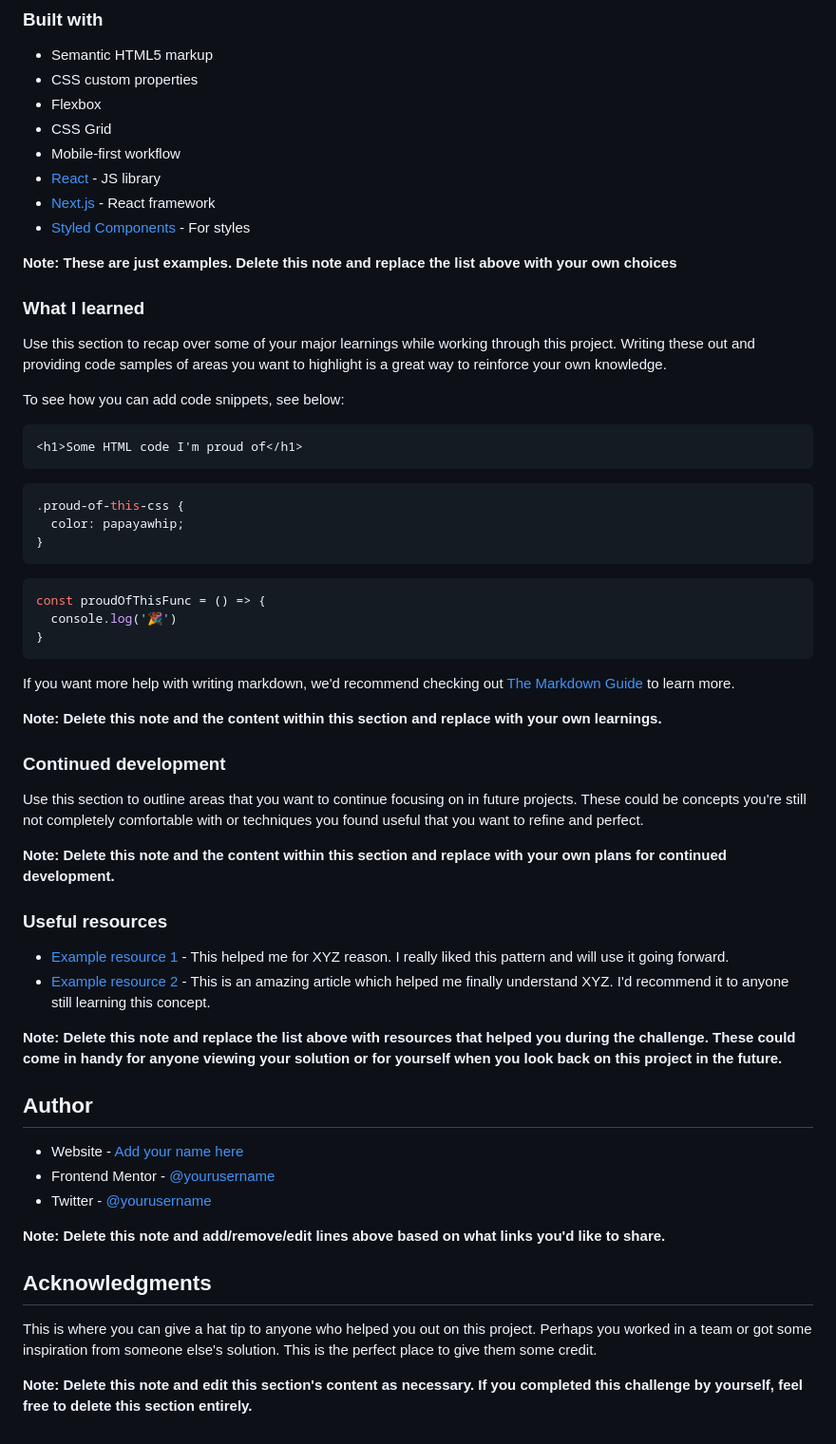
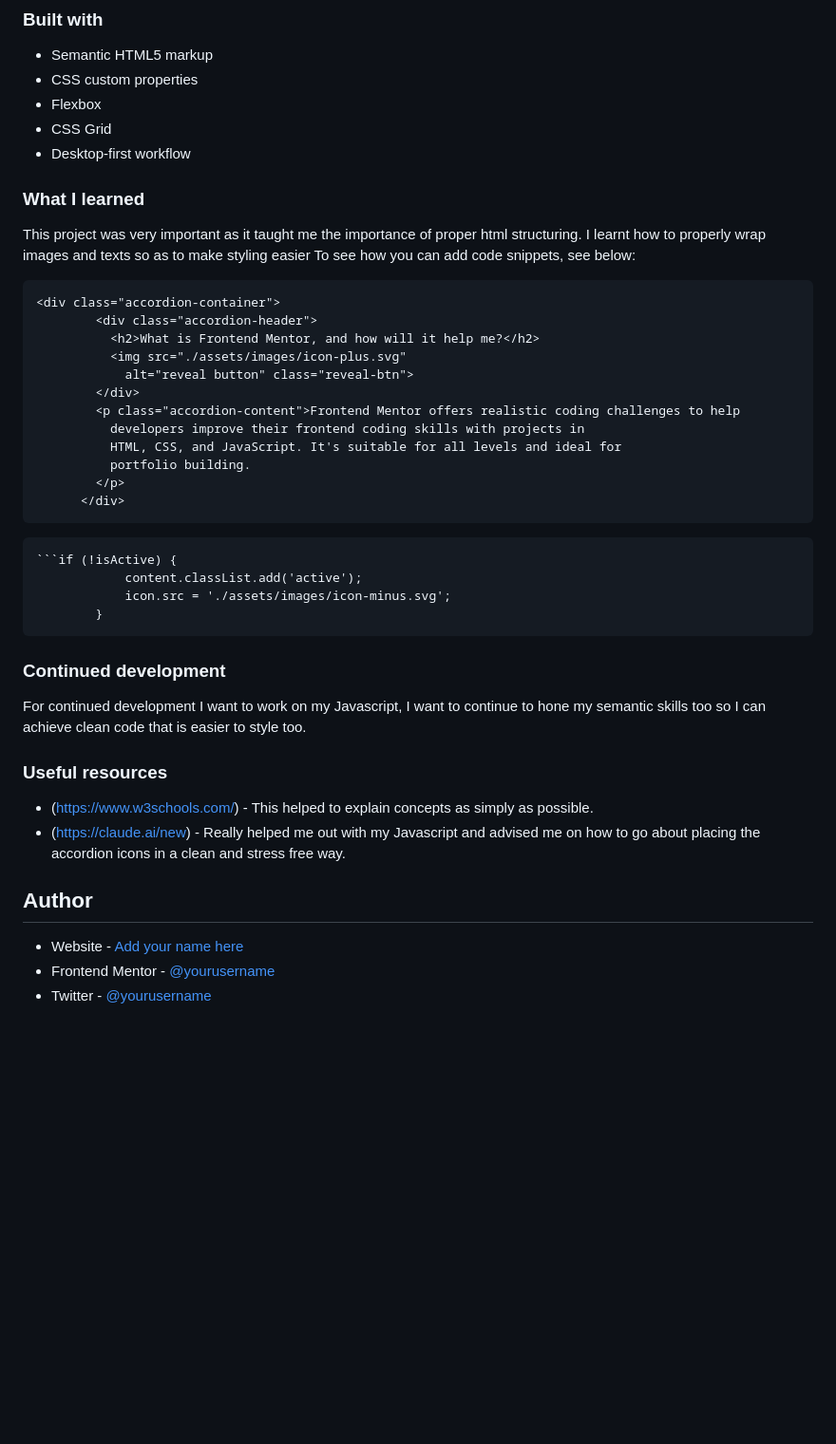
Before and after one commit to Ot-Charlie/faq-accordion-main, a Markdown page: README-template.md, the part around one of its changes. Shown at 95% size. Drawn GitHub-style; blank space fills up the shorter version.

````diff
--- a/README-template.md
+++ b/README-template.md
@@ -54,60 +46,48 @@ Then crop/optimize/edit your image however you like, add it to your project, and
 - CSS custom properties
 - Flexbox
 - CSS Grid
-- Mobile-first workflow
-- [React](https://reactjs.org/) - JS library
-- [Next.js](https://nextjs.org/) - React framework
-- [Styled Components](https://styled-components.com/) - For styles
+- Desktop-first workflow
 
-**Note: These are just examples. Delete this note and replace the list above with your own choices**
 
 ### What I learned
-
-Use this section to recap over some of your major learnings while working through this project. Writing these out and providing code samples of areas you want to highlight is a great way to reinforce your own knowledge.
-
+This project was very important as it taught me the importance of proper html structuring.
+I learnt how to properly wrap images and texts so as to make styling easier
 To see how you can add code snippets, see below:
 
 ```html
-<h1>Some HTML code I'm proud of</h1>
+<div class="accordion-container">
+        <div class="accordion-header">
+          <h2>What is Frontend Mentor, and how will it help me?</h2>
+          <img src="./assets/images/icon-plus.svg"
+            alt="reveal button" class="reveal-btn">
+        </div>
+        <p class="accordion-content">Frontend Mentor offers realistic coding challenges to help
+          developers improve their frontend coding skills with projects in
+          HTML, CSS, and JavaScript. It's suitable for all levels and ideal for
+          portfolio building.
+        </p>
+      </div>
 ```
-```css
-.proud-of-this-css {
-  color: papayawhip;
-}
 ```
-```js
-const proudOfThisFunc = () => {
-  console.log('🎉')
-}
+```if (!isActive) {
+            content.classList.add('active');
+            icon.src = './assets/images/icon-minus.svg';
+        }
 ```
 
-If you want more help with writing markdown, we'd recommend checking out [The Markdown Guide](https://www.markdownguide.org/) to learn more.
 
-**Note: Delete this note and the content within this section and replace with your own learnings.**
 
 ### Continued development
-
-Use this section to outline areas that you want to continue focusing on in future projects. These could be concepts you're still not completely comfortable with or techniques you found useful that you want to refine and perfect.
-
-**Note: Delete this note and the content within this section and replace with your own plans for continued development.**
+For continued development I want to work on my Javascript, I want to continue to hone my semantic skills too so I can achieve clean code that is easier to style too.
 
 ### Useful resources
 
-- [Example resource 1](https://www.example.com) - This helped me for XYZ reason. I really liked this pattern and will use it going forward.
-- [Example resource 2](https://www.example.com) - This is an amazing article which helped me finally understand XYZ. I'd recommend it to anyone still learning this concept.
+- (https://www.w3schools.com/) - This helped to explain concepts as simply as possible.
+- (https://claude.ai/new) - Really helped me out with my Javascript and advised me on how to go about placing the accordion icons in a clean and stress free way.
 
-**Note: Delete this note and replace the list above with resources that helped you during the challenge. These could come in handy for anyone viewing your solution or for yourself when you look back on this project in the future.**
 
 ## Author
 
-- Website - [Add your name here](https://www.your-site.com)
-- Frontend Mentor - [@yourusername](https://www.frontendmentor.io/profile/yourusername)
-- Twitter - [@yourusername](https://www.twitter.com/yourusername)
-
-**Note: Delete this note and add/remove/edit lines above based on what links you'd like to share.**
-
-## Acknowledgments
-
-This is where you can give a hat tip to anyone who helped you out on this project. Perhaps you worked in a team or got some inspiration from someone else's solution. This is the perfect place to give them some credit.
-
-**Note: Delete this note and edit this section's content as necessary. If you completed this challenge by yourself, feel free to delete this section entirely.**
+- Website - [Add your name here](https://stately-unicorn-cddab4.netlify.app)
+- Frontend Mentor - [@yourusername](https://www.frontendmentor.io/profile/ot.charlie)
+- Twitter - [@yourusername](https://www.twitter.com/@kingcharlie01)
````
Also changed, not shown: other parts of README-template.md (+2 -10 lines), Screenshot_12-10-2025_15314_127.0.0.1.jpeg (added), 4 other files.
